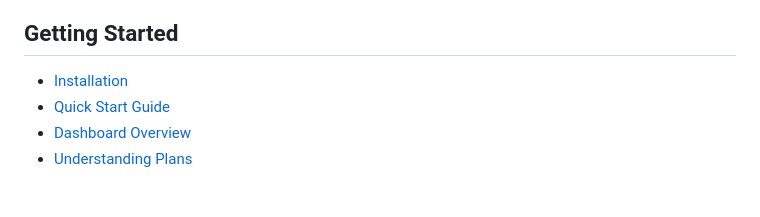
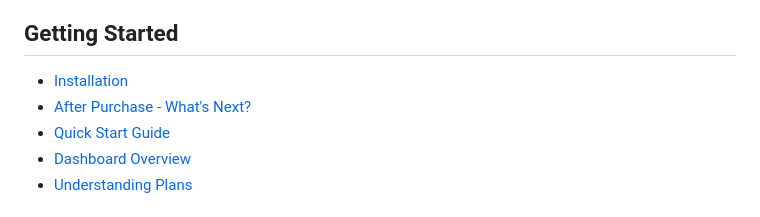
Before and after one commit to Burqk1/shopify-tiered-pricing, a Markdown page: docs/SUMMARY.md, the part around the change. Rendered like a GitHub page.

```diff
--- a/docs/SUMMARY.md
+++ b/docs/SUMMARY.md
@@ -5,6 +5,7 @@
 ## Getting Started
 
 * [Installation](getting-started/installation.md)
+* [After Purchase - What's Next?](getting-started/after-purchase.md)
 * [Quick Start Guide](getting-started/quick-start.md)
 * [Dashboard Overview](getting-started/dashboard.md)
 * [Understanding Plans](getting-started/plans.md)
```
Also changed, not shown: docs/getting-started/after-purchase.md (added, +255 -0 lines).
